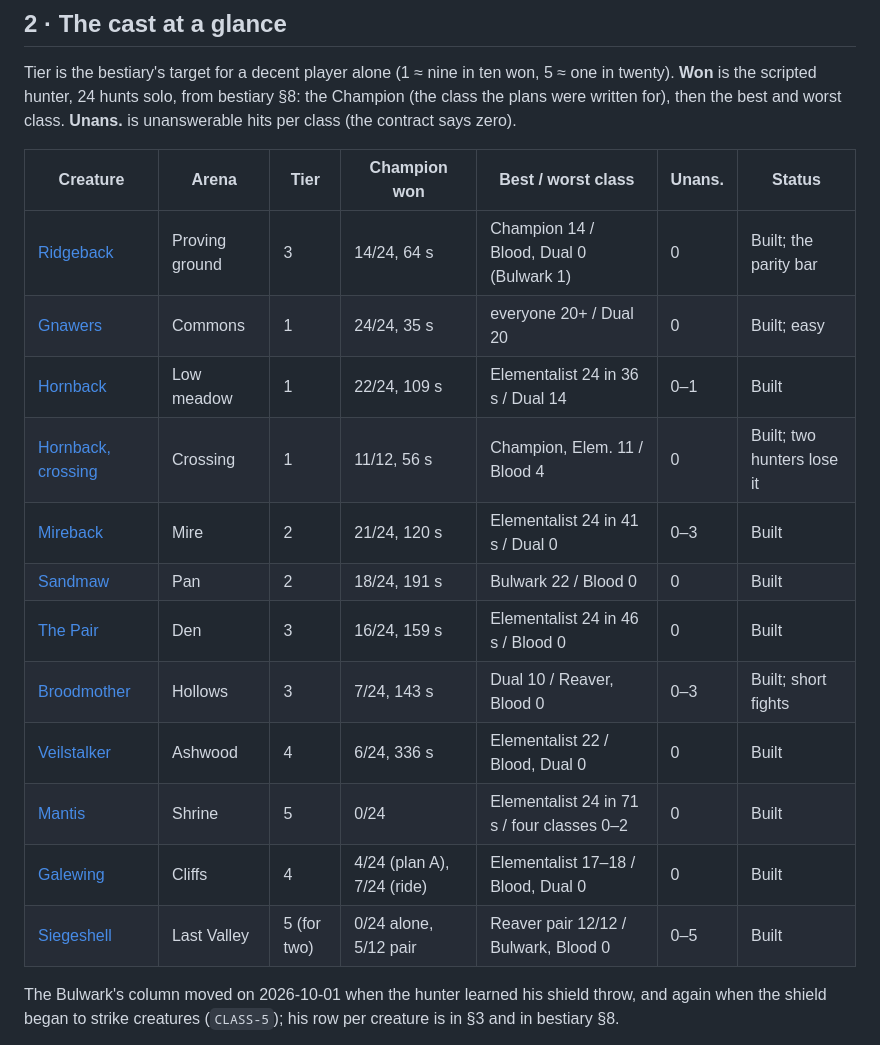
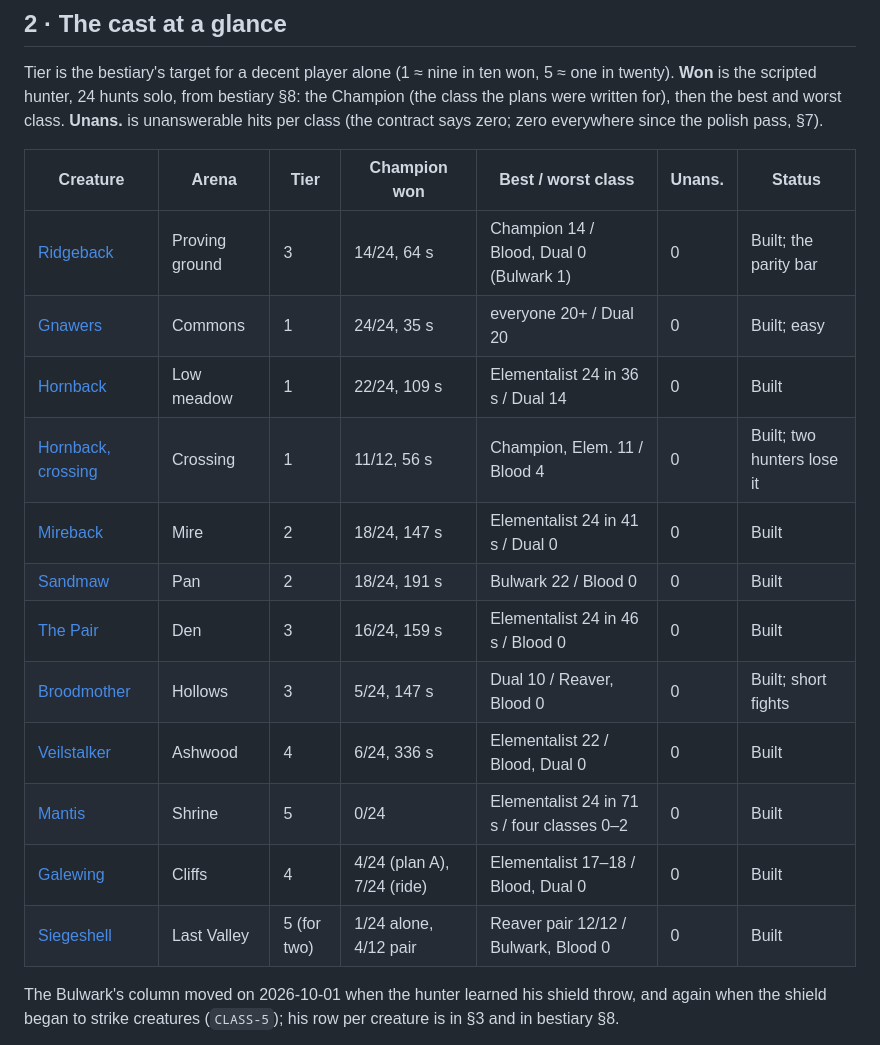
Before and after one commit to michaelenew/video-game, a Markdown page: docs/design/review.md, the part around the change. Drawn GitHub-style.

Commit message:
Review guide: the cast table after the polish pass
Co-Authored-By: Claude Opus 5.5 <noreply@anthropic.com>
Claude-Session: https://claude.ai/code/session_011uKNQ2ANpC5v5KCfescSvV

```diff
--- a/docs/design/review.md
+++ b/docs/design/review.md
@@ -88,22 +88,22 @@ Tier is the bestiary's target for a decent player alone (1 ≈ nine in ten won,
 5 ≈ one in twenty). **Won** is the scripted hunter, 24 hunts solo, from
 bestiary §8: the Champion (the class the plans were written for), then the
 best and worst class. **Unans.** is unanswerable hits per class (the contract
-says zero).
+says zero; zero everywhere since the polish pass, §7).
 
 | Creature | Arena | Tier | Champion won | Best / worst class | Unans. | Status |
 | --- | --- | --- | --- | --- | --- | --- |
 | [Ridgeback](monsters.md) | Proving ground | 3 | 14/24, 64 s | Champion 14 / Blood, Dual 0 (Bulwark 1) | 0 | Built; the parity bar |
 | [Gnawers](creatures/gnawers.md) | Commons | 1 | 24/24, 35 s | everyone 20+ / Dual 20 | 0 | Built; easy |
-| [Hornback](creatures/hornback.md) | Low meadow | 1 | 22/24, 109 s | Elementalist 24 in 36 s / Dual 14 | 0–1 | Built |
+| [Hornback](creatures/hornback.md) | Low meadow | 1 | 22/24, 109 s | Elementalist 24 in 36 s / Dual 14 | 0 | Built |
 | [Hornback, crossing](creatures/hornback.md) | Crossing | 1 | 11/12, 56 s | Champion, Elem. 11 / Blood 4 | 0 | Built; two hunters lose it |
-| [Mireback](creatures/mireback.md) | Mire | 2 | 21/24, 120 s | Elementalist 24 in 41 s / Dual 0 | 0–3 | Built |
+| [Mireback](creatures/mireback.md) | Mire | 2 | 18/24, 147 s | Elementalist 24 in 41 s / Dual 0 | 0 | Built |
 | [Sandmaw](creatures/sandmaw.md) | Pan | 2 | 18/24, 191 s | Bulwark 22 / Blood 0 | 0 | Built |
 | [The Pair](creatures/the-pair.md) | Den | 3 | 16/24, 159 s | Elementalist 24 in 46 s / Blood 0 | 0 | Built |
-| [Broodmother](creatures/broodmother.md) | Hollows | 3 | 7/24, 143 s | Dual 10 / Reaver, Blood 0 | 0–3 | Built; short fights |
+| [Broodmother](creatures/broodmother.md) | Hollows | 3 | 5/24, 147 s | Dual 10 / Reaver, Blood 0 | 0 | Built; short fights |
 | [Veilstalker](creatures/veilstalker.md) | Ashwood | 4 | 6/24, 336 s | Elementalist 22 / Blood, Dual 0 | 0 | Built |
 | [Mantis](creatures/mantis.md) | Shrine | 5 | 0/24 | Elementalist 24 in 71 s / four classes 0–2 | 0 | Built |
 | [Galewing](creatures/galewing.md) | Cliffs | 4 | 4/24 (plan A), 7/24 (ride) | Elementalist 17–18 / Blood, Dual 0 | 0 | Built |
-| [Siegeshell](creatures/siegeshell.md) | Last Valley | 5 (for two) | 0/24 alone, 5/12 pair | Reaver pair 12/12 / Bulwark, Blood 0 | 0–5 | Built |
+| [Siegeshell](creatures/siegeshell.md) | Last Valley | 5 (for two) | 1/24 alone, 4/12 pair | Reaver pair 12/12 / Bulwark, Blood 0 | 0 | Built |
 
 The Bulwark's column moved on 2026-10-01 when the hunter learned his shield
 throw, and again when the shield began to strike creatures (`CLASS-5`); his
```
